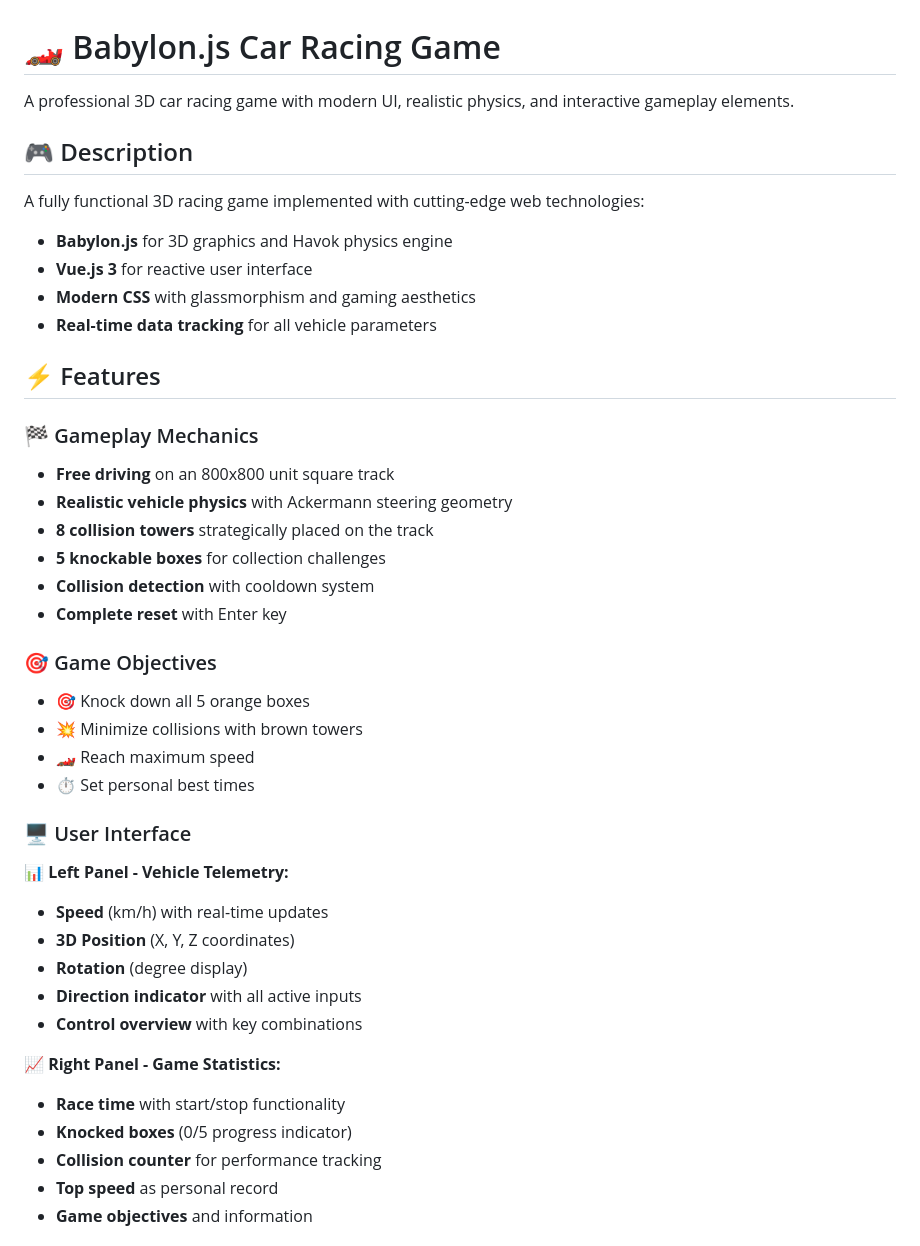
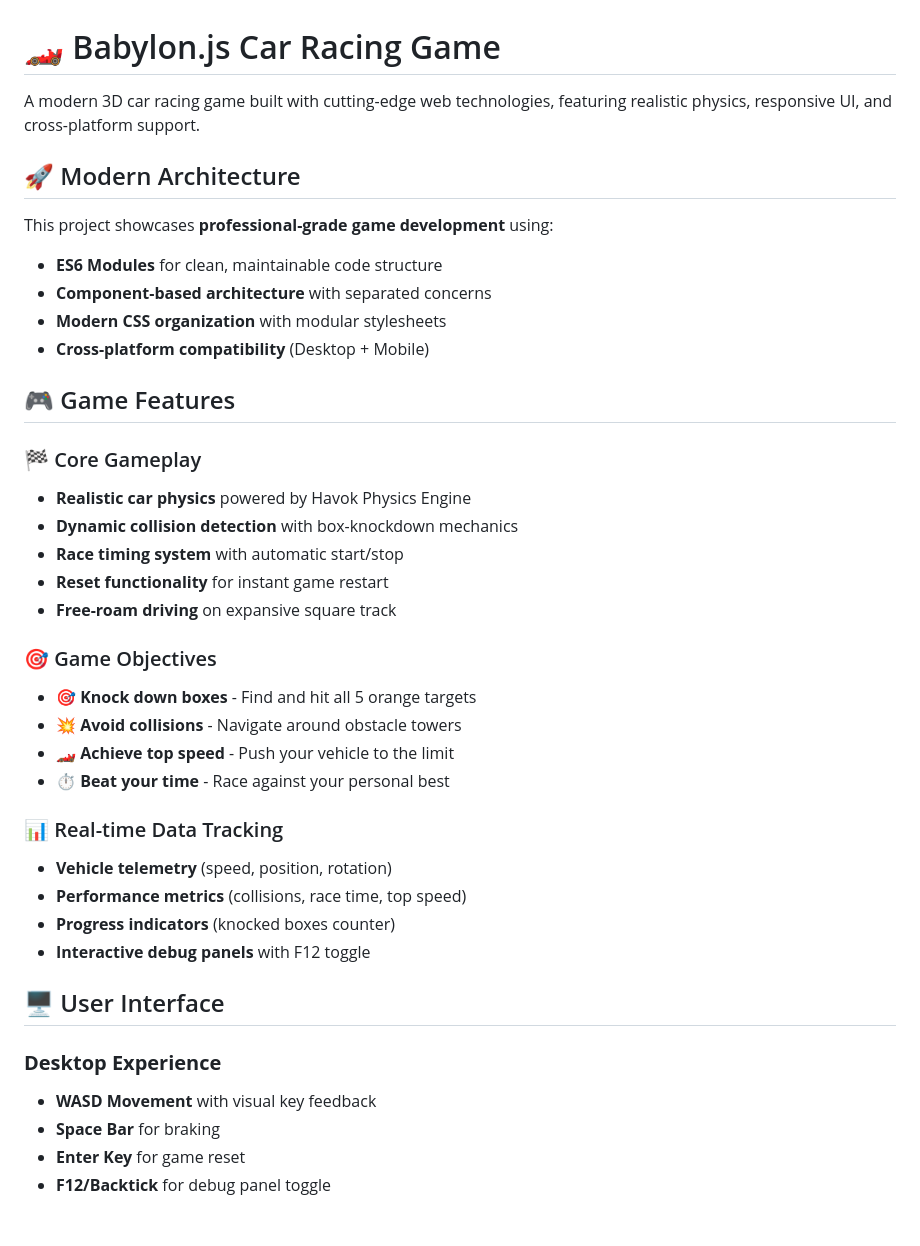
Before and after one commit to joosep-wm/babylon-js-car-simulator, a Markdown page: README.md, the part around one of its changes. Drawn GitHub-style.

Commit message:
feat: Revise README.md for improved project description, architecture, and features

```diff
--- a/README.md
+++ b/README.md
@@ -1,44 +1,41 @@
 # 🏎️ Babylon.js Car Racing Game
 
-A professional 3D car racing game with modern UI, realistic physics, and interactive gameplay elements.
+A modern 3D car racing game built with cutting-edge web technologies, featuring realistic physics, responsive UI, and cross-platform support.
 
-## 🎮 Description
+## 🚀 Modern Architecture
 
-A fully functional 3D racing game implemented with cutting-edge web technologies:
-- **Babylon.js** for 3D graphics and Havok physics engine
-- **Vue.js 3** for reactive user interface
-- **Modern CSS** with glassmorphism and gaming aesthetics
-- **Real-time data tracking** for all vehicle parameters
+This project showcases **professional-grade game development** using:
+- **ES6 Modules** for clean, maintainable code structure
+- **Component-based architecture** with separated concerns
+- **Modern CSS organization** with modular stylesheets
+- **Cross-platform compatibility** (Desktop + Mobile)
 
-## ⚡ Features
+## 🎮 Game Features
 
-### 🏁 Gameplay Mechanics
-- **Free driving** on an 800x800 unit square track
-- **Realistic vehicle physics** with Ackermann steering geometry
-- **8 collision towers** strategically placed on the track
-- **5 knockable boxes** for collection challenges
-- **Collision detection** with cooldown system
-- **Complete reset** with Enter key
+### 🏁 Core Gameplay
+- **Realistic car physics** powered by Havok Physics Engine
+- **Dynamic collision detection** with box-knockdown mechanics
+- **Race timing system** with automatic start/stop
+- **Reset functionality** for instant game restart
+- **Free-roam driving** on expansive square track
 
 ### 🎯 Game Objectives
-- 🎯 Knock down all 5 orange boxes
-- 💥 Minimize collisions with brown towers
-- 🏎️ Reach maximum speed
-- ⏱️ Set personal best times
+- 🎯 **Knock down boxes** - Find and hit all 5 orange targets
+- 💥 **Avoid collisions** - Navigate around obstacle towers
+- 🏎️ **Achieve top speed** - Push your vehicle to the limit
+- ⏱️ **Beat your time** - Race against your personal best
 
-### 🖥️ User Interface
+### 📊 Real-time Data Tracking
+- **Vehicle telemetry** (speed, position, rotation)
+- **Performance metrics** (collisions, race time, top speed)
+- **Progress indicators** (knocked boxes counter)
+- **Interactive debug panels** with F12 toggle
 
-**📊 Left Panel - Vehicle Telemetry:**
-- **Speed** (km/h) with real-time updates
-- **3D Position** (X, Y, Z coordinates)
-- **Rotation** (degree display)
-- **Direction indicator** with all active inputs
-- **Control overview** with key combinations
+## 🖥️ User Interface
 
-**📈 Right Panel - Game Statistics:**
-- **Race time** with start/stop functionality
-- **Knocked boxes** (0/5 progress indicator)
-- **Collision counter** for performance tracking
-- **Top speed** as personal record
-- **Game objectives** and information
+### **Desktop Experience**
+- **WASD Movement** with visual key feedback
+- **Space Bar** for braking
+- **Enter Key** for game reset
+- **F12/Backtick** for debug panel toggle
 
```
Also changed, not shown: other parts of README.md (+185 -6 lines).
